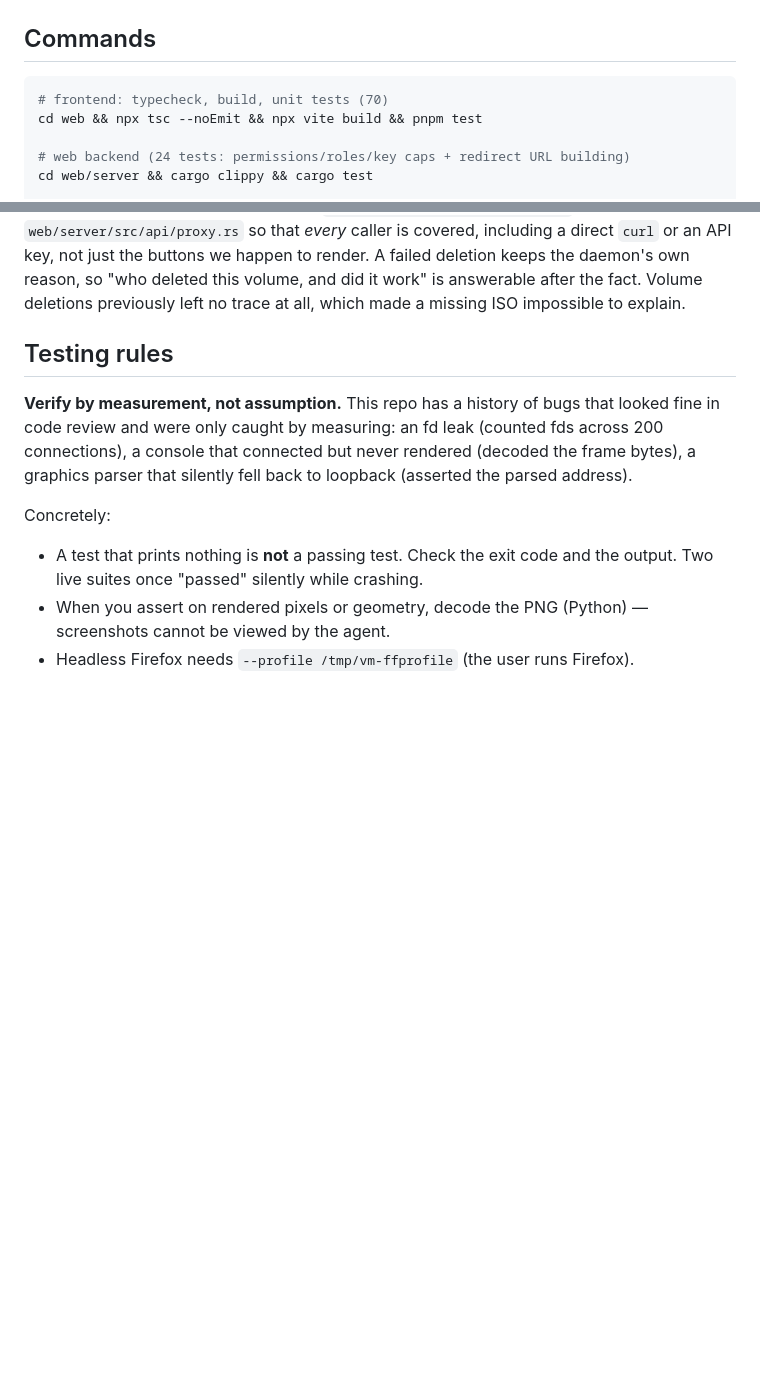
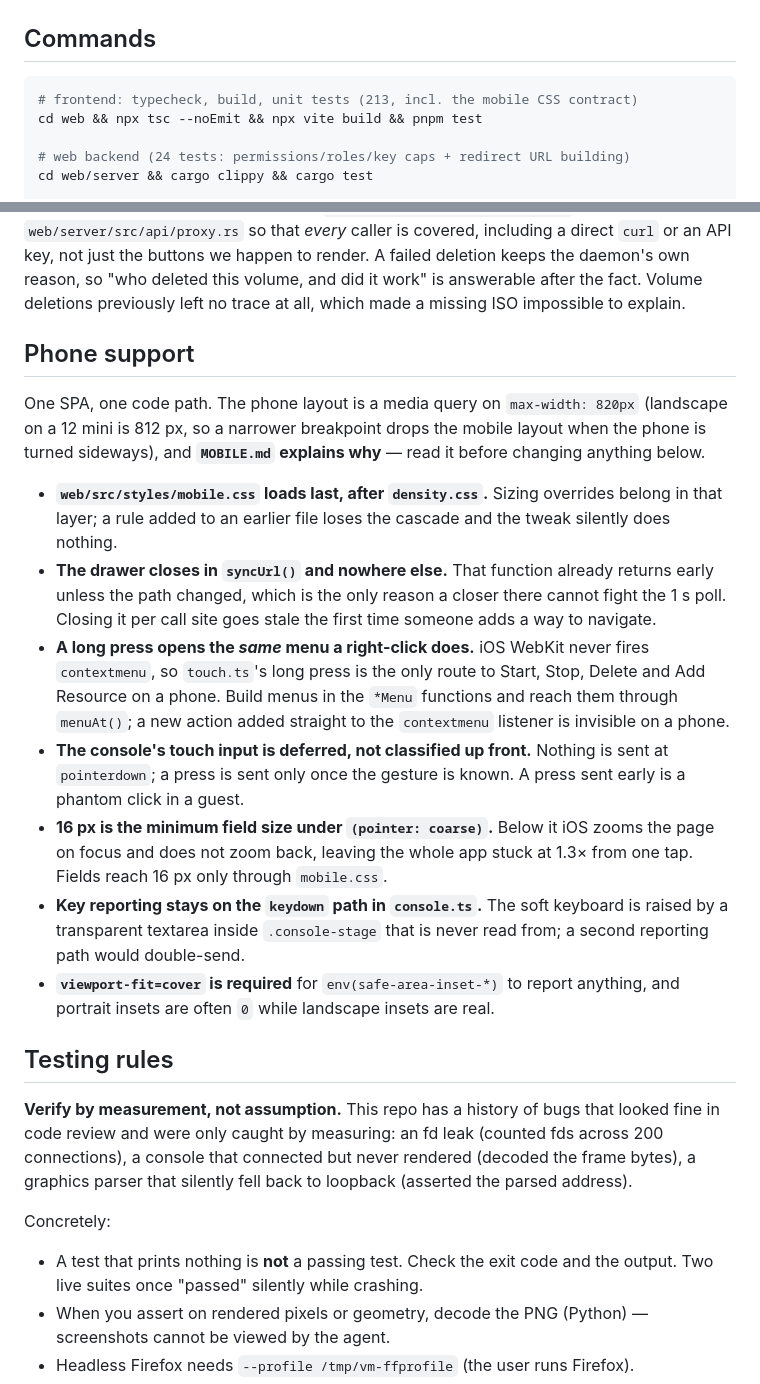
Before and after one commit to KemoiLemon/virt-man, a Markdown page: AGENTS.md, 2 parts joined by grey strips. Rendered like a GitHub page; blank space fills up the shorter version.

````diff
--- a/AGENTS.md
+++ b/AGENTS.md
@@ -16,7 +16,7 @@ Two parts, one product:
 ## Commands
 
 ```bash
-# frontend: typecheck, build, unit tests (70)
+# frontend: typecheck, build, unit tests (213, incl. the mobile CSS contract)
 cd web && npx tsc --noEmit && npx vite build && pnpm test
 
 # web backend (24 tests: permissions/roles/key caps + redirect URL building)
@@ -259,6 +259,37 @@ just the buttons we happen to render. A failed deletion keeps the daemon's own
 reason, so "who deleted this volume, and did it work" is answerable after the
 fact. Volume deletions previously left no trace at all, which made a missing
 ISO impossible to explain.
+
+## Phone support
+
+One SPA, one code path. The phone layout is a media query on `max-width:
+820px` (landscape on a 12 mini is 812 px, so a narrower breakpoint drops the
+mobile layout when the phone is turned sideways), and **`MOBILE.md` explains
+why** — read it before changing anything below.
+
+- **`web/src/styles/mobile.css` loads last, after `density.css`.** Sizing
+  overrides belong in that layer; a rule added to an earlier file loses the
+  cascade and the tweak silently does nothing.
+- **The drawer closes in `syncUrl()` and nowhere else.** That function already
+  returns early unless the path changed, which is the only reason a closer
+  there cannot fight the 1 s poll. Closing it per call site goes stale the first
+  time someone adds a way to navigate.
+- **A long press opens the *same* menu a right-click does.** iOS WebKit never
+  fires `contextmenu`, so `touch.ts`'s long press is the only route to Start,
+  Stop, Delete and Add Resource on a phone. Build menus in the `*Menu`
+  functions and reach them through `menuAt()`; a new action added straight to
+  the `contextmenu` listener is invisible on a phone.
+- **The console's touch input is deferred, not classified up front.** Nothing
+  is sent at `pointerdown`; a press is sent only once the gesture is known. A
+  press sent early is a phantom click in a guest.
+- **16 px is the minimum field size under `(pointer: coarse)`.** Below it iOS
+  zooms the page on focus and does not zoom back, leaving the whole app stuck
+  at 1.3× from one tap. Fields reach 16 px only through `mobile.css`.
+- **Key reporting stays on the `keydown` path in `console.ts`.** The soft
+  keyboard is raised by a transparent textarea inside `.console-stage` that is
+  never read from; a second reporting path would double-send.
+- **`viewport-fit=cover` is required** for `env(safe-area-inset-*)` to report
+  anything, and portrait insets are often `0` while landscape insets are real.
 
 ## Testing rules
 
````
Also changed, not shown: DESIGN.md (+5 -0 lines), MOBILE.md (added, +229 -0 lines).
